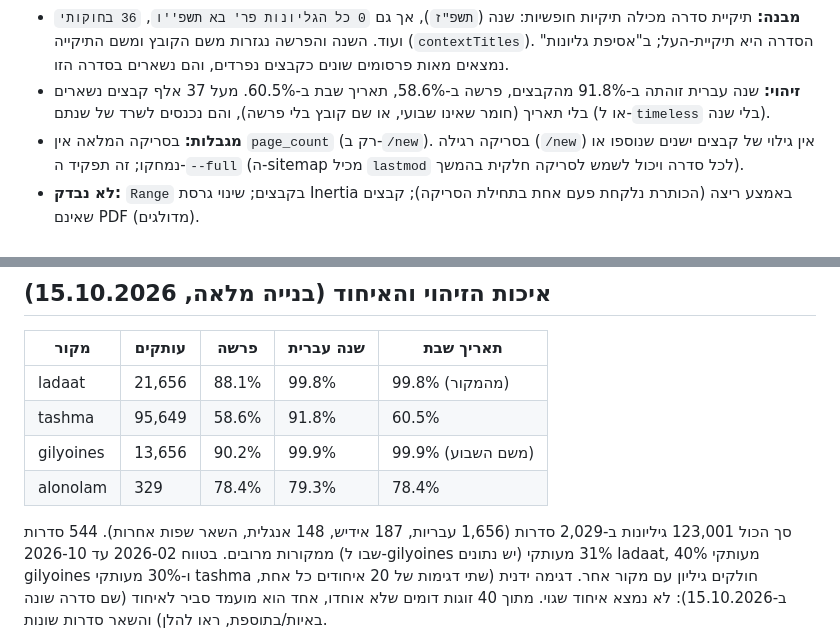
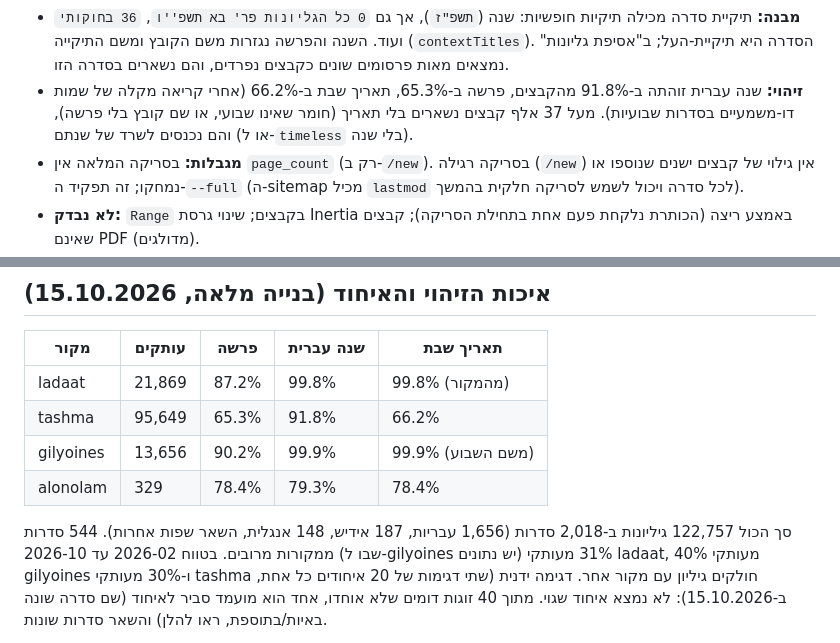
Before and after one commit to mmichaelush/otzaria-alonim-plugin, a Markdown page: docs/SOURCES.md, 2 parts joined by grey strips. Rendered like a GitHub page.

Commit message:
docs: update source numbers

```diff
--- a/docs/SOURCES.md
+++ b/docs/SOURCES.md
@@ -71,7 +71,7 @@
 - **מבנה:** תיקיית סדרה מכילה תיקיות חופשיות: שנה (`תשפ"ז`), אך גם `0 כל הגליונות פר' בא תשפ''ו`, `36 בחוקותי` ועוד. השנה והפרשה נגזרות
   משם הקובץ ומשם התיקייה (`contextTitles`). הסדרה היא תיקיית-העל; ב"אסיפת גליונות" נמצאים מאות פרסומים שונים כקבצים נפרדים, והם נשארים
   בסדרה הזו.
-- **זיהוי:** שנה עברית זוהתה ב-91.8% מהקבצים, פרשה ב-58.6%, תאריך שבת ב-60.5%. מעל 37 אלף קבצים נשארים בלי תאריך (חומר שאינו שבועי,
+- **זיהוי:** שנה עברית זוהתה ב-91.8% מהקבצים, פרשה ב-65.3%, תאריך שבת ב-66.2% (אחרי קריאה מקלה של שמות דו-משמעיים בסדרות שבועיות). מעל 37 אלף קבצים נשארים בלי תאריך (חומר שאינו שבועי,
   או שם קובץ בלי פרשה), והם נכנסים לשרד של שנתם (או ל-`timeless` בלי שנה).
 - **מגבלות:** בסריקה המלאה אין `page_count` (רק ב-`/new`). בסריקה רגילה (`/new`) אין גילוי של קבצים ישנים שנוספו או נמחקו; זה תפקיד
   ה-`--full` (ה-sitemap מכיל `lastmod` לכל סדרה ויכול לשמש לסריקה חלקית בהמשך).
@@ -110,12 +110,12 @@
 
 | מקור | עותקים | פרשה | שנה עברית | תאריך שבת |
 |------|--------|------|-----------|-----------|
-| ladaat | 21,656 | 88.1% | 99.8% | 99.8% (מהמקור) |
-| tashma | 95,649 | 58.6% | 91.8% | 60.5% |
+| ladaat | 21,869 | 87.2% | 99.8% | 99.8% (מהמקור) |
+| tashma | 95,649 | 65.3% | 91.8% | 66.2% |
 | gilyoines | 13,656 | 90.2% | 99.9% | 99.9% (משם השבוע) |
 | alonolam | 329 | 78.4% | 79.3% | 78.4% |
 
-סך הכול 123,001 גיליונות ב-2,029 סדרות (1,656 עבריות, 187 אידיש, 148 אנגלית, השאר שפות אחרות). 544 סדרות ממקורות מרובים. בטווח
+סך הכול 122,757 גיליונות ב-2,018 סדרות (1,656 עבריות, 187 אידיש, 148 אנגלית, השאר שפות אחרות). 544 סדרות ממקורות מרובים. בטווח
 2026-02 עד 2026-10 (שבו ל-gilyoines יש נתונים) 31% מעותקי ladaat, 40% מעותקי gilyoines ו-30% מעותקי tashma חולקים גיליון עם
 מקור אחר. דגימה ידנית (שתי דגימות של 20 איחודים כל אחת, ב-15.10.2026): לא נמצא איחוד שגוי. מתוך 40 זוגות דומים שלא אוחדו, אחד הוא מועמד סביר לאיחוד (שם סדרה שונה באיות/בתוספת, ראו להלן) והשאר סדרות שונות.
 
```
Also changed, not shown: other parts of docs/SOURCES.md (+1 -1 lines).
